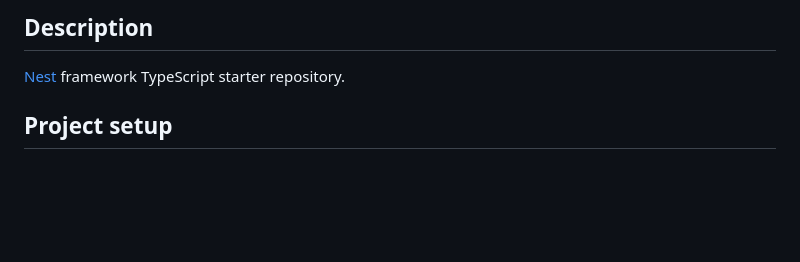
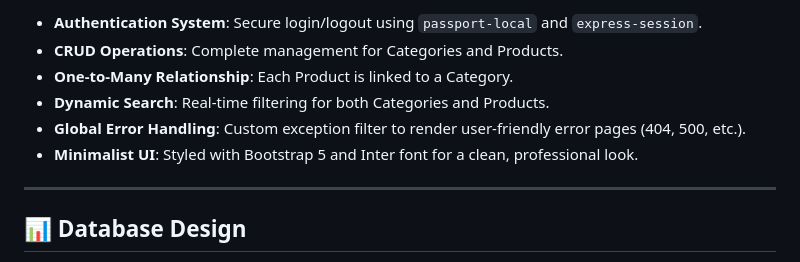
Before and after one commit to Milham771/nest-admin-panel, a Markdown page: README.md, the part around one of its changes. GitHub-like rendering; blank space fills up the shorter version.

```diff
--- a/README.md
+++ b/README.md
@@ -23,7 +6,12 @@
 
-## Description
+- **Authentication System**: Secure login/logout using `passport-local` and `express-session`.
+- **CRUD Operations**: Complete management for Categories and Products.
+- **One-to-Many Relationship**: Each Product is linked to a Category.
+- **Dynamic Search**: Real-time filtering for both Categories and Products.
+- **Global Error Handling**: Custom exception filter to render user-friendly error pages (404, 500, etc.).
+- **Minimalist UI**: Styled with Bootstrap 5 and Inter font for a clean, professional look.
 
-[Nest](https://github.com/nestjs/nest) framework TypeScript starter repository.
+---
 
-## Project setup
+## 📊 Database Design
 
```
Also changed, not shown: other parts of README.md (+76 -67 lines), public/screenshots/categories.png (added), public/screenshots/login.png (added), public/screenshots/products.png (added).
